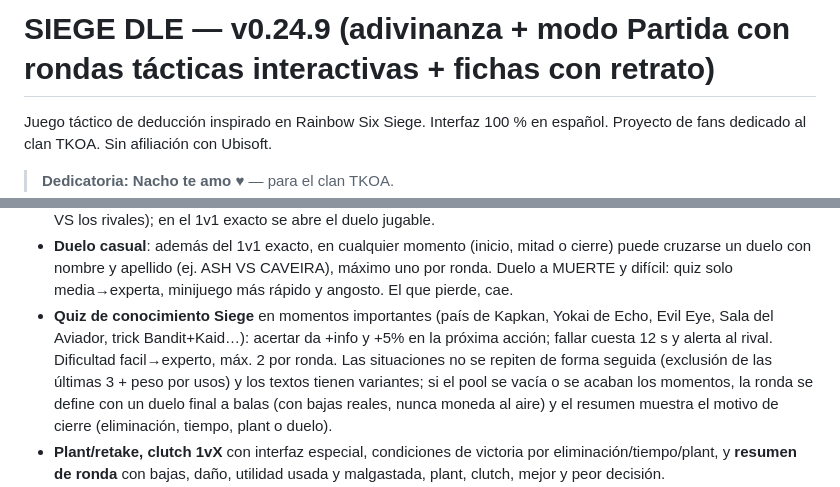
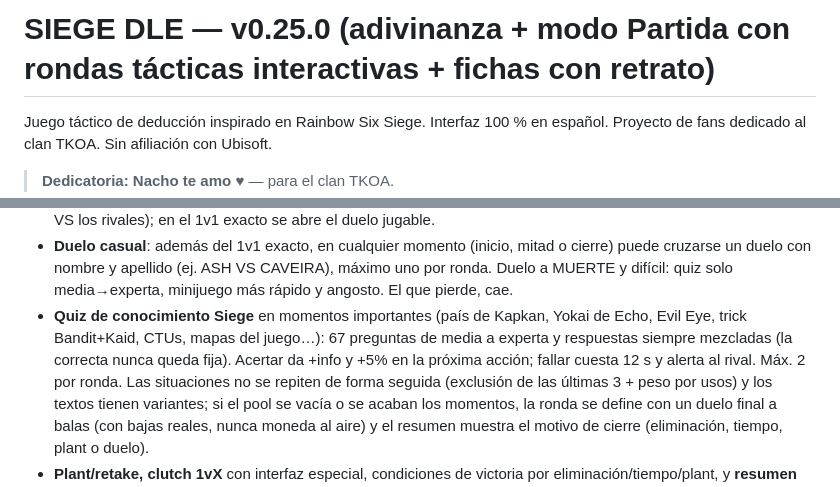
Before and after one commit to Matute-Developer/siegedle, a Markdown page: README.md, 2 parts joined by grey strips. Drawn GitHub-style.

Commit message:
v0.25.0: 67 preguntas mas dificiles con respuestas siempre mezcladas

```diff
--- a/README.md
+++ b/README.md
@@ -1,4 +1,4 @@
-# SIEGE DLE — v0.24.9 (adivinanza + modo Partida con rondas tácticas interactivas + fichas con retrato)
+# SIEGE DLE — v0.25.0 (adivinanza + modo Partida con rondas tácticas interactivas + fichas con retrato)
 
 Juego táctico de deducción inspirado en Rainbow Six Siege. Interfaz 100 % en español.
 Proyecto de fans dedicado al clan TKOA. Sin afiliación con Ubisoft.
@@ -104,8 +104,9 @@ Proyecto de fans dedicado al clan TKOA. Sin afiliación con Ubisoft.
   Duelo a MUERTE y difícil: quiz solo media→experta, minijuego más rápido y angosto.
   El que pierde, cae.
 - **Quiz de conocimiento Siege** en momentos importantes (país de Kapkan, Yokai de Echo,
-  Evil Eye, Sala del Aviador, trick Bandit+Kaid…): acertar da +info y +5% en la próxima
-  acción; fallar cuesta 12 s y alerta al rival. Dificultad facil→experto, máx. 2 por ronda.
+  Evil Eye, trick Bandit+Kaid, CTUs, mapas del juego…): 67 preguntas de media a experta y
+  respuestas siempre mezcladas (la correcta nunca queda fija). Acertar da +info y +5% en
+  la próxima acción; fallar cuesta 12 s y alerta al rival. Máx. 2 por ronda.
   Las situaciones no se repiten de forma seguida (exclusión de las últimas 3 + peso por usos)
   y los textos tienen variantes; si el pool se vacía o se acaban los momentos, la ronda se
   define con un duelo final a balas (con bajas reales, nunca moneda al aire) y el resumen
```
